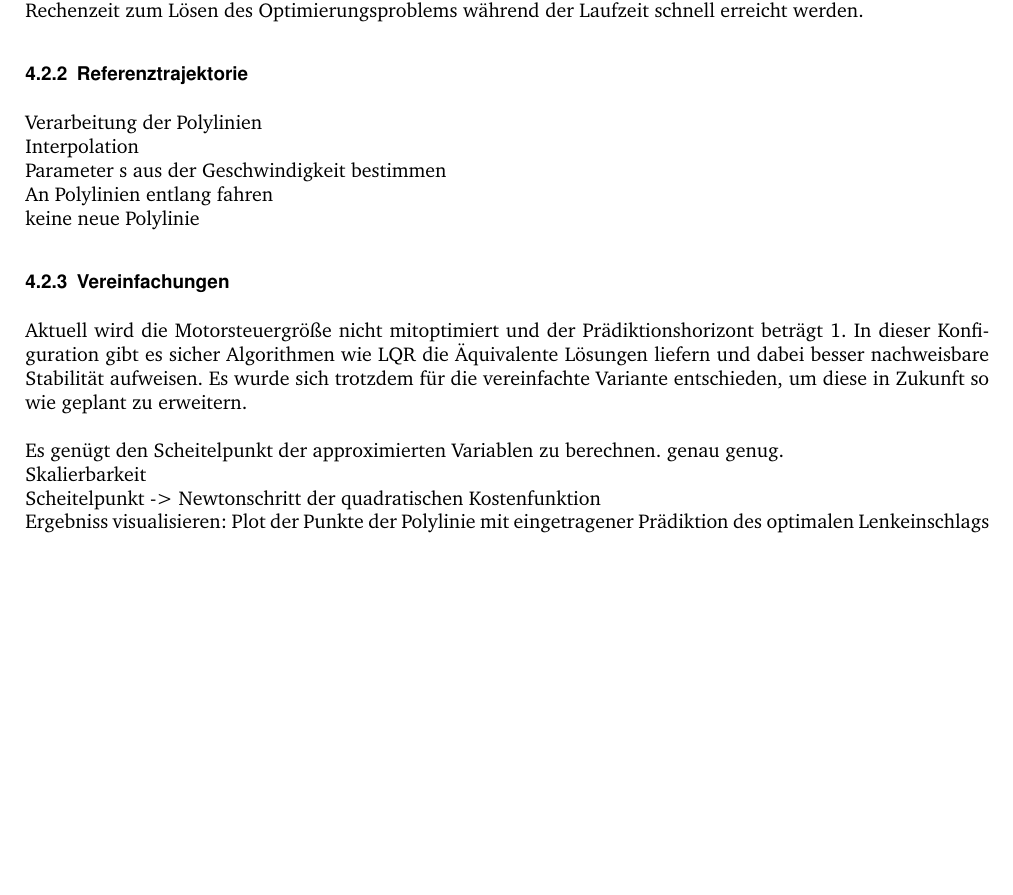
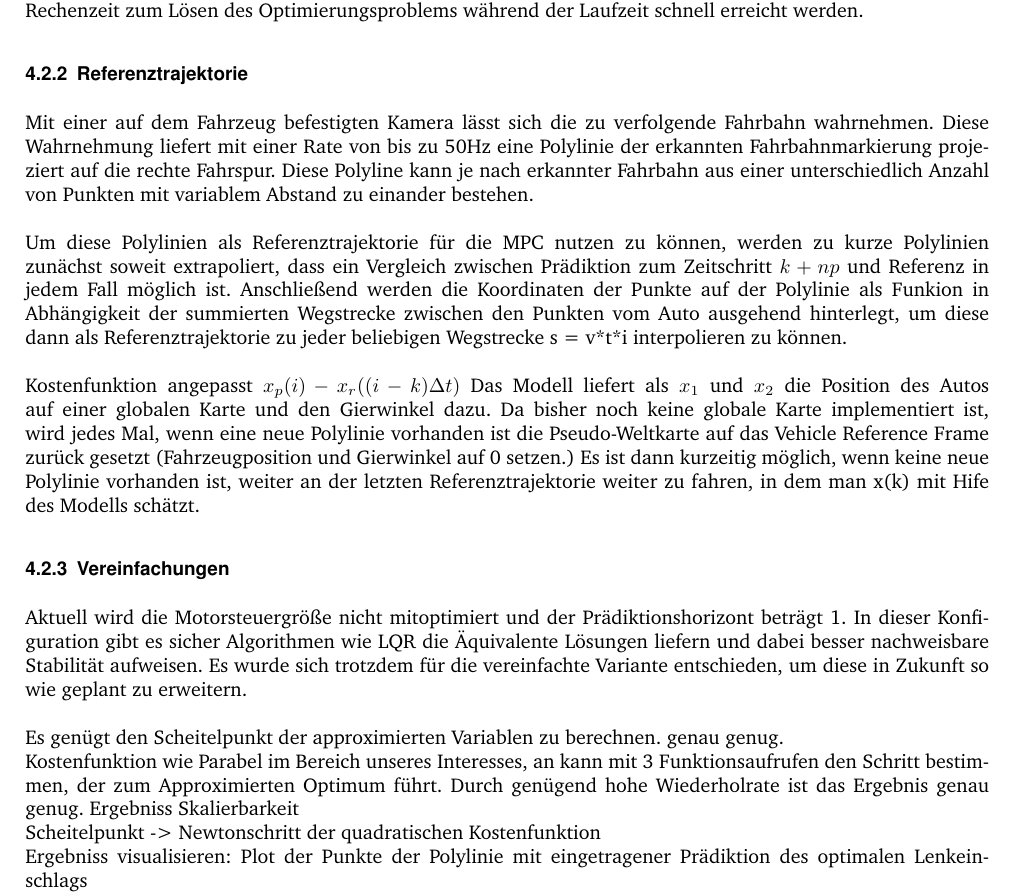
Before and after one commit to Iarbas/oTToCARBericht, a LaTeX document (oTToCARBericht.tex, which reads Kapitel4.tex): part of page 10 of 11, cut so that both start at the same text, the shorter picture padded with empty space. The pictures show the PDF file oTToCARBericht.pdf that the author committed with the source.

Commit message:
Referenztrajektorie

```diff
--- a/Kapitel4.tex
+++ b/Kapitel4.tex
@@ -44,13 +44,14 @@ Die konkrete Implementierung der Fahrspurregelung auf der Recheneinheit des oTTo
 Als Systemeingänge für das Fahrzeugmodell sind eine abstrakte Entsprechung des Motordrehmoments $u_1=...$ und der Lenkeinschlag der Räder $u_2=...$ vorhanden, demnach ergibt sich der Stellgrößenvektor zum Zeitpunkt $k$ zu $\boldsymbol{u}(k)=[u_1(k), u_2(k)]^T$. Da sich die prädizierten Zustände $\boldsymbol{x}_p$ aus den Gleichungsnebenbedingungen berechnen lassen, ergibt sich die Diemension der Optimierungsvariable also zu $2\cdot n_c$.
 Je größer man $n_c$ wählt, desto besser lässt sich z.B. die Geschwindigkeit in Abhängigkeit zur Entfernung und Krümmung einer bevorstehenden Kurve begrenzen oder Schwierigkeiten beim Durchfahren von S-Kurven bewältigen. Allerdings nimmt dadurch auch die Dimension der Optimierungsvariable zu, was dazu führt, dass die Grenzen der verfügbaren Rechenzeit zum Lösen des Optimierungsproblems während der Laufzeit schnell erreicht werden.
 \subsubsection{Referenztrajektorie}
-Verarbeitung der Polylinien\\
-Interpolation\\
-Parameter s aus der Geschwindigkeit bestimmen\\
-An Polylinien entlang fahren\\
-keine neue Polylinie
+Mit einer auf dem Fahrzeug befestigten Kamera lässt sich die zu verfolgende Fahrbahn wahrnehmen. Diese Wahrnehmung liefert mit einer Rate von bis zu 50Hz eine Polylinie der erkannten Fahrbahnmarkierung projeziert auf die rechte Fahrspur. Diese Polyline kann je nach erkannter Fahrbahn aus einer unterschiedlich Anzahl von Punkten mit variablem Abstand zu einander bestehen.\\ \\
+Um diese Polylinien als Referenztrajektorie für die MPC nutzen zu können, werden zu kurze Polylinien zunächst soweit extrapoliert, dass ein Vergleich zwischen Prädiktion zum Zeitschritt $k+np$ und Referenz in jedem Fall möglich ist. Anschließend werden die Koordinaten der Punkte auf der Polylinie als Funkion in Abhängigkeit der summierten Wegstrecke zwischen den Punkten vom Auto ausgehend hinterlegt, um diese dann als Referenztrajektorie zu jeder beliebigen Wegstrecke s = v*t*i interpolieren zu können.\\ \\
+Kostenfunktion angepasst $x_p(i)-x_r((i-k)\Delta t)$
+Das Modell liefert als $x_1$ und $x_2$ die Position des Autos auf einer globalen Karte und den Gierwinkel dazu. Da bisher noch keine globale Karte implementiert ist, wird jedes Mal, wenn eine neue Polylinie vorhanden ist die Pseudo-Weltkarte auf das Vehicle Reference Frame zurück gesetzt (Fahrzeugposition und Gierwinkel auf 0 setzen.) Es ist dann kurzeitig möglich, wenn keine neue Polylinie vorhanden ist, weiter an der letzten Referenztrajektorie weiter zu fahren, in dem man x(k) mit Hife des Modells schätzt.\\ \\
+Referenz visualisieren: Plot der Punkte der Polylinie mit eingetragener Prädiktion des optimalen Lenkeinschlags\\
 \subsubsection{Vereinfachungen}
 Aktuell wird die Motorsteuergröße nicht mitoptimiert und der Prädiktionshorizont beträgt 1. In dieser Konfiguration gibt es sicher Algorithmen wie LQR die Äquivalente Lösungen liefern und dabei besser nachweisbare Stabilität aufweisen. Es wurde sich trotzdem für die vereinfachte Variante entschieden, um diese in Zukunft so wie geplant zu erweitern.\\ \\
 Es genügt den Scheitelpunkt der approximierten Variablen zu berechnen. genau genug.\\
+Kostenfunktion wie Parabel im Bereich unseres Interesses, an kann mit 3 Funktionsaufrufen den Schritt bestimmen, der zum Approximierten Optimum führt. Durch genügend hohe Wiederholrate ist das Ergebnis genau genug.
 Skalierbarkeit\\
 Scheitelpunkt -> Newtonschritt der quadratischen Kostenfunktion\\
```
Also changed, not shown: oTToCARBericht.pdf, Kapitel4.tex (2 more changed lines).
